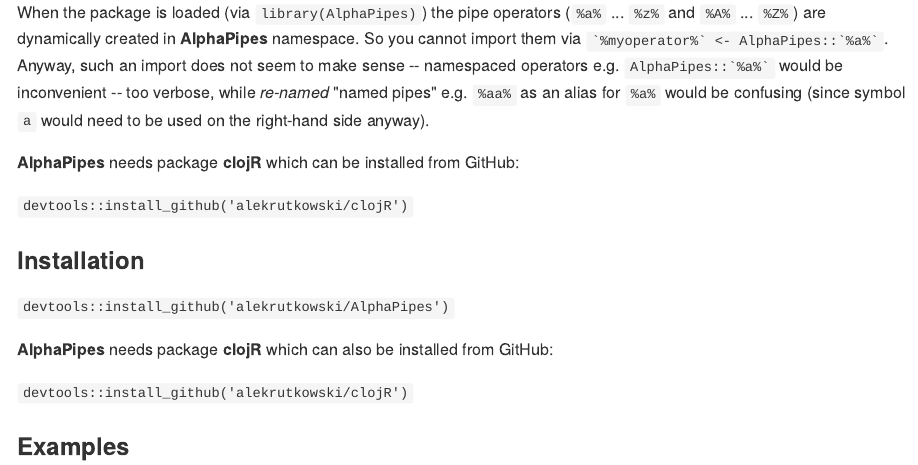
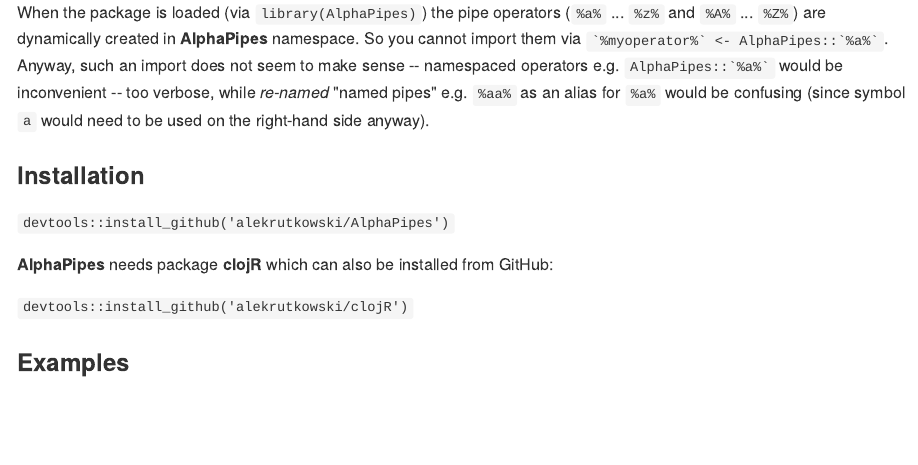
Before and after one commit to alekrutkowski/AlphaPipes, an R Markdown document (README.Rmd): the page in a window 1100 px wide, from 290 px down. The pictures show the output file README.md that the author committed with the source, drawn offline in the style of GitHub.

Commit message:
Remove duplication in README.

```diff
--- a/README.Rmd
+++ b/README.Rmd
@@ -22,10 +22,6 @@
 while *re-named* "named pipes" e.g. `%aa%` as an alias for `%a%`
 would be confusing
 (since symbol `a` would need to be used on the right-hand side anyway).
-
-**AlphaPipes** needs package **clojR** which can be installed from GitHub:
-
-`devtools::install_github('alekrutkowski/clojR')`
 
 ### Installation
 
```
Also changed, not shown: README.md.
